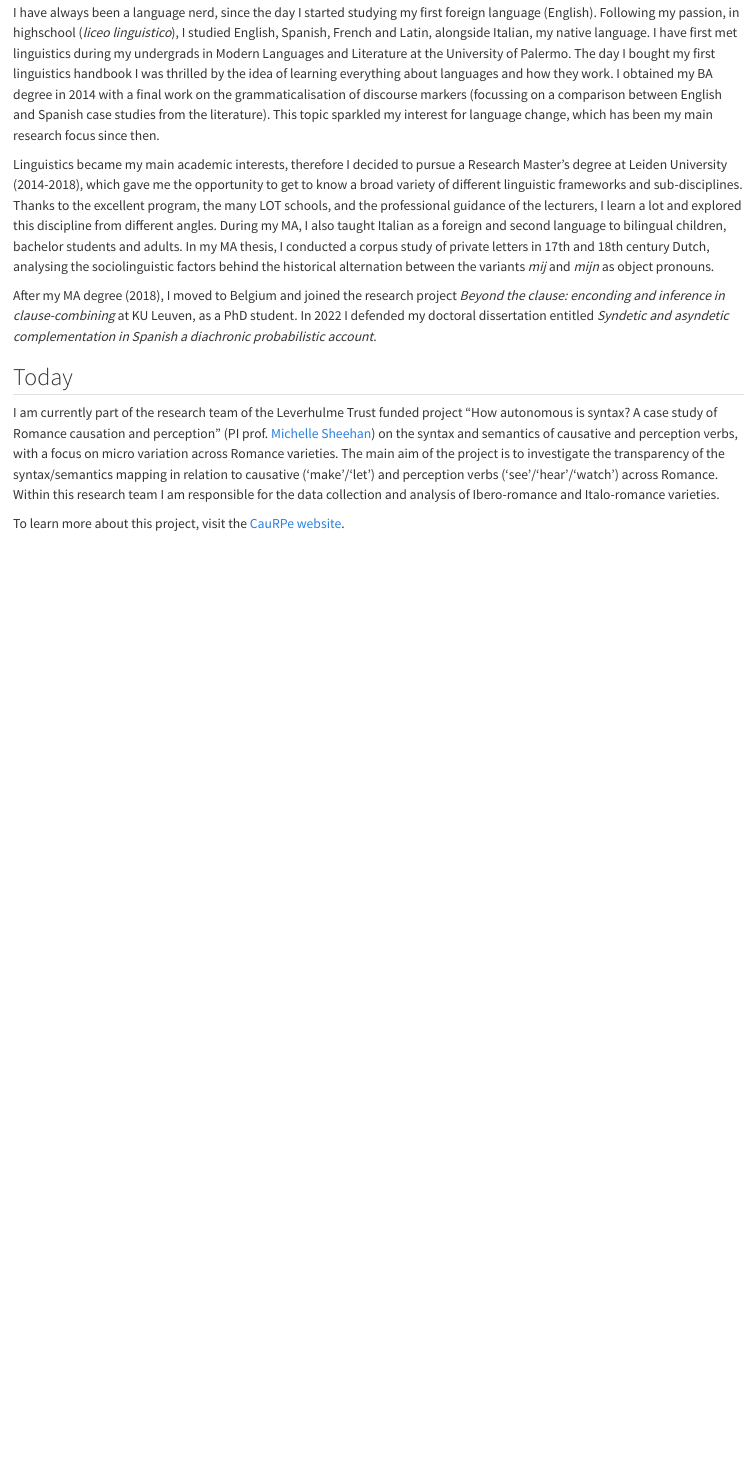
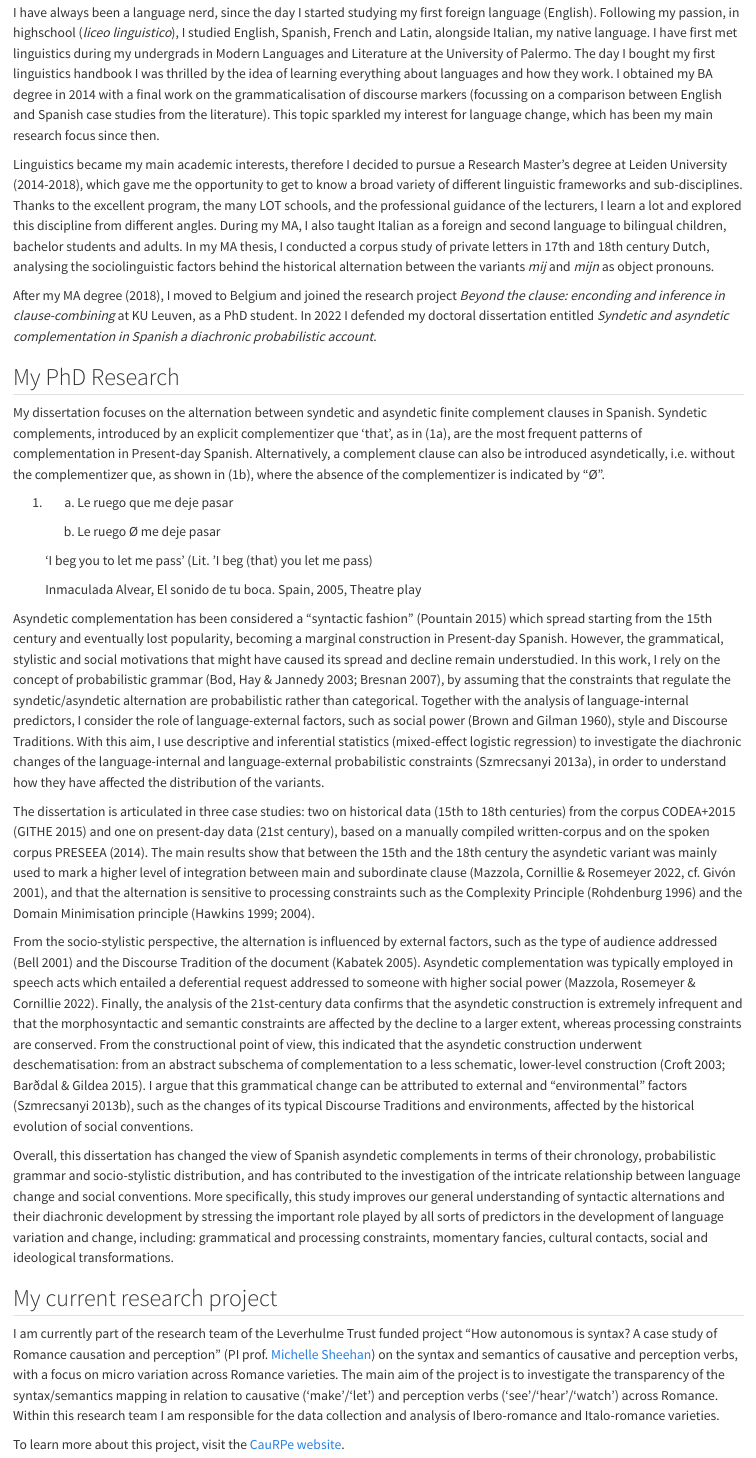
Before and after one commit to giuliamazzola/giuliamazzola.github.io, a Quarto document (about.qmd): the page in a window 1100 px wide, from 960 px down. Rendered offline with R 4.5, knitr and Pandoc in place of Quarto, with nearby package versions.

Commit message:
update biblio & bio
Update work in progress biblio and add PhD research to the bio

```diff
--- a/about.qmd
+++ b/about.qmd
@@ -25,7 +25,27 @@ Linguistics became my main academic interests, therefore I decided to pursue a R
 
 After my MA degree (2018), I moved to Belgium and joined the research project *Beyond the clause: enconding and inference in clause-combining* at KU Leuven, as a PhD student. In 2022 I defended my doctoral dissertation entitled *Syndetic and asyndetic complementation in Spanish a diachronic probabilistic account*.
 
-## Today
+## My PhD Research
+
+My dissertation focuses on the alternation between syndetic and asyndetic finite complement clauses in Spanish. Syndetic complements, introduced by an explicit complementizer que ‘that’, as in (1a), are the most frequent patterns of complementation in Present‑day Spanish. Alternatively, a complement clause can also be introduced asyndetically, i.e. without the complementizer que, as shown in (1b), where the absence of the complementizer is indicated by “Ø”.
+
+(1) a. Le ruego que me deje pasar
+
+      b. Le ruego Ø me deje pasar
+
+     ‘I beg you to let me pass’ (Lit. ‘I beg (that) you let me pass)
+
+      Inmaculada Alvear, El sonido de tu boca. Spain, 2005, Theatre play
+
+Asyndetic complementation has been considered a “syntactic fashion” (Pountain 2015) which spread starting from the 15th century and eventually lost popularity, becoming a marginal construction in Present-day Spanish. However, the grammatical, stylistic and social motivations that might have caused its spread and decline remain understudied. In this work, I rely on the concept of probabilistic grammar (Bod, Hay & Jannedy 2003; Bresnan 2007), by assuming that the constraints that regulate the syndetic/asyndetic alternation are probabilistic rather than categorical. Together with the analysis of language‑internal predictors, I consider the role of language-external factors, such as social power (Brown and Gilman 1960), style and Discourse Traditions. With this aim, I use descriptive and inferential statistics (mixed-effect logistic regression) to investigate the diachronic changes of the language-internal and language-external probabilistic constraints (Szmrecsanyi 2013a), in order to understand how they have affected the distribution of the variants.
+
+The dissertation is articulated in three case studies: two on historical data (15th to 18th centuries) from the corpus CODEA+2015 (GITHE 2015) and one on present-day data (21st century), based on a manually compiled written-corpus and on the spoken corpus PRESEEA (2014). The main results show that between the 15th and the 18th century the asyndetic variant was mainly used to mark a higher level of integration between main and subordinate clause (Mazzola, Cornillie & Rosemeyer 2022, cf. Givón 2001), and that the alternation is sensitive to processing constraints such as the Complexity Principle (Rohdenburg 1996) and the Domain Minimisation principle (Hawkins 1999; 2004).
+
+From the socio-stylistic perspective, the alternation is influenced by external factors, such as the type of audience addressed (Bell 2001) and the Discourse Tradition of the document (Kabatek 2005). Asyndetic complementation was typically employed in speech acts which entailed a deferential request addressed to someone with higher social power (Mazzola, Rosemeyer & Cornillie 2022). Finally, the analysis of the 21st-century data confirms that the asyndetic construction is extremely infrequent and that the morphosyntactic and semantic constraints are affected by the decline to a larger extent, whereas processing constraints are conserved. From the constructional point of view, this indicated that the asyndetic construction underwent deschematisation: from an abstract subschema of complementation to a less schematic, lower-level construction (Croft 2003; Barðdal & Gildea 2015). I argue that this grammatical change can be attributed to external and “environmental” factors (Szmrecsanyi 2013b), such as the changes of its typical Discourse Traditions and environments, affected by the historical evolution of social conventions.
+
+Overall, this dissertation has changed the view of Spanish asyndetic complements in terms of their chronology, probabilistic grammar and socio-stylistic distribution, and has contributed to the investigation of the intricate relationship between language change and social conventions. More specifically, this study improves our general understanding of syntactic alternations and their diachronic development by stressing the important role played by all sorts of predictors in the development of language variation and change, including: grammatical and processing constraints, momentary fancies, cultural contacts, social and ideological transformations.
+
+## My current research project
 
 I am currently part of the research team of the Leverhulme Trust funded project "How autonomous is syntax? A case study of Romance causation and perception" (PI prof. [Michelle Sheehan](https://www.ncl.ac.uk/elll/people/profile/michellesheehan1.html)) on the syntax and semantics of causative and perception verbs, with a focus on micro variation across Romance varieties. The main aim of the project is to investigate the transparency of the syntax/semantics mapping in relation to causative (‘make’/‘let’) and perception verbs (‘see’/‘hear’/‘watch’) across Romance. Within this research team I am responsible for the data collection and analysis of Ibero-romance and Italo-romance varieties.
 
```
Also changed, not shown: projects.qmd (+6 -5 lines), publications.qmd (+4 -2 lines).
